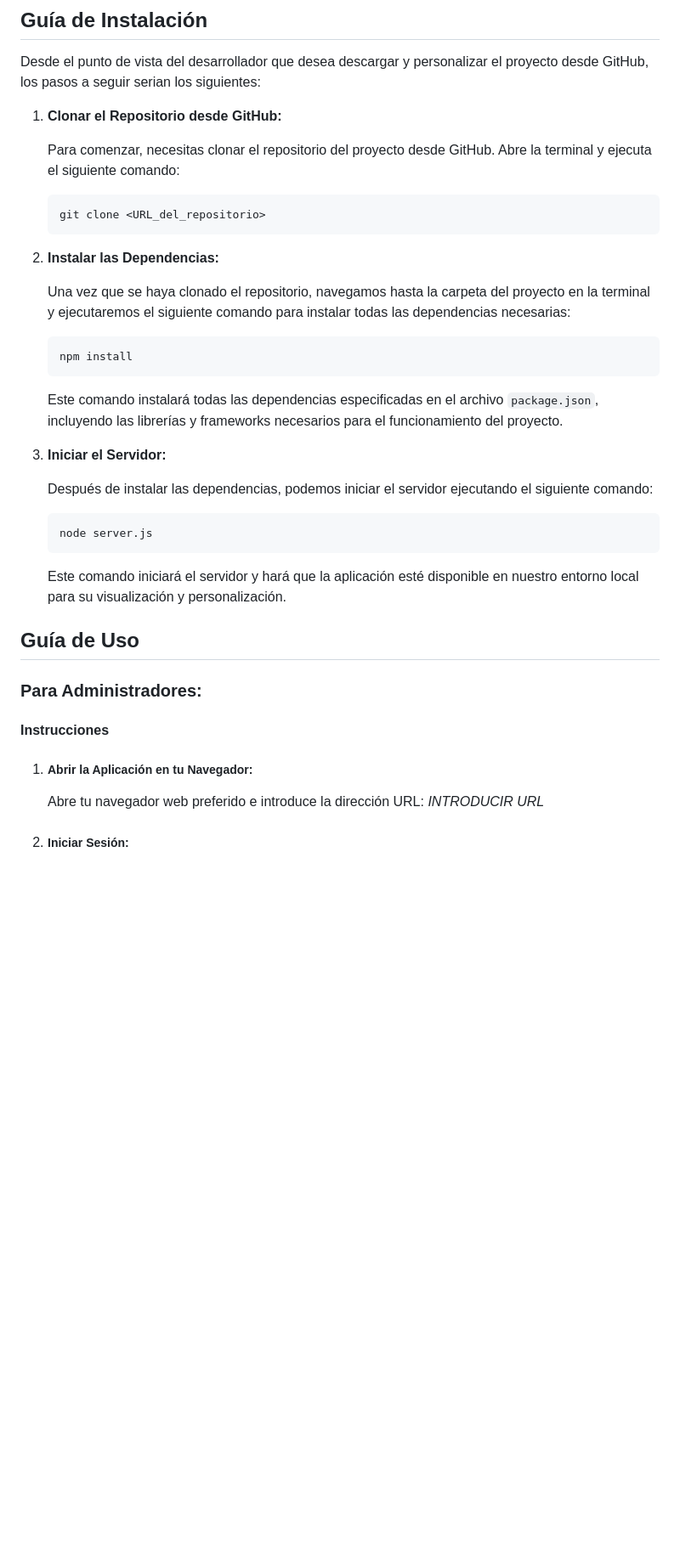
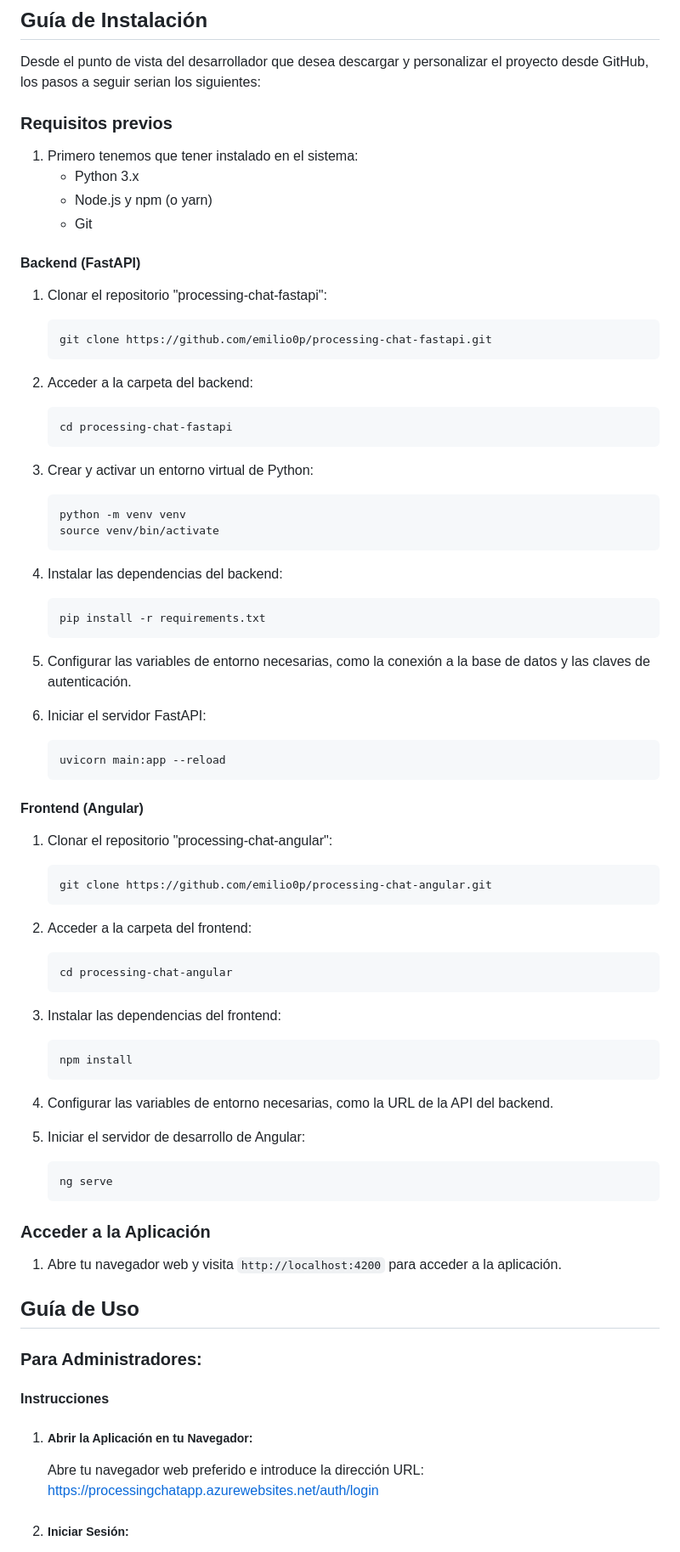
Before and after one commit to emilio0p/processingchatapp-docs, a Markdown page: README.md, the part around the change printed below. Shown: that part at 85% size. Rendered like a GitHub page; blank space fills up the shorter version.

````diff
--- a/README.md
+++ b/README.md
@@ -111,33 +111,77 @@ En resumen, el proyecto busca transformar la manera en que las empresas locales
 
 Desde el punto de vista del desarrollador que desea descargar y personalizar el proyecto desde GitHub, los pasos a seguir serian los siguientes:
 
-1. **Clonar el Repositorio desde GitHub:**
+### Requisitos previos
 
-   Para comenzar, necesitas clonar el repositorio del proyecto desde GitHub. Abre la terminal y ejecuta el siguiente comando:
+1. Primero tenemos que tener instalado en el sistema:
+   - Python 3.x
+   - Node.js y npm (o yarn)
+   - Git
 
-   ```bash
-   git clone <URL_del_repositorio>
+#### Backend (FastAPI)
+
+1. Clonar el repositorio "processing-chat-fastapi":
+
+   ```
+   git clone https://github.com/emilio0p/processing-chat-fastapi.git
    ```
 
-2. **Instalar las Dependencias:**
+2. Acceder a la carpeta del backend:
 
-   Una vez que se haya clonado el repositorio, navegamos hasta la carpeta del proyecto en la terminal y ejecutaremos el siguiente comando para instalar todas las dependencias necesarias:
+   ```
+   cd processing-chat-fastapi
+   ```
 
-   ```bash
+3. Crear y activar un entorno virtual de Python:
+
+   ```
+   python -m venv venv
+   source venv/bin/activate
+   ```
+
+4. Instalar las dependencias del backend:
+
+   ```
+   pip install -r requirements.txt
+   ```
+
+5. Configurar las variables de entorno necesarias, como la conexión a la base de datos y las claves de autenticación.
+
+6. Iniciar el servidor FastAPI:
+   ```
+   uvicorn main:app --reload
+   ```
+
+#### Frontend (Angular)
+
+1. Clonar el repositorio "processing-chat-angular":
+
+   ```
+   git clone https://github.com/emilio0p/processing-chat-angular.git
+   ```
+
+2. Acceder a la carpeta del frontend:
+
+   ```
+   cd processing-chat-angular
+   ```
+
+3. Instalar las dependencias del frontend:
+
+   ```
    npm install
    ```
 
-   Este comando instalará todas las dependencias especificadas en el archivo `package.json`, incluyendo las librerías y frameworks necesarios para el funcionamiento del proyecto.
+4. Configurar las variables de entorno necesarias, como la URL de la API del backend.
 
-3. **Iniciar el Servidor:**
-
-   Después de instalar las dependencias, podemos iniciar el servidor ejecutando el siguiente comando:
-
-   ```bash
-   node server.js
+5. Iniciar el servidor de desarrollo de Angular:
+   ```
+   ng serve
    ```
 
-   Este comando iniciará el servidor y hará que la aplicación esté disponible en nuestro entorno local para su visualización y personalización.
+### Acceder a la Aplicación
+
+1. Abre tu navegador web y visita `http://localhost:4200` para acceder a la aplicación.
 
 ## Guía de Uso
 
@@ -147,7 +191,7 @@ Desde el punto de vista del desarrollador que desea descargar y personalizar el
 
 1. ##### **Abrir la Aplicación en tu Navegador:**
 
-   Abre tu navegador web preferido e introduce la dirección URL: _INTRODUCIR URL_
+   Abre tu navegador web preferido e introduce la dirección URL: https://processingchatapp.azurewebsites.net/auth/login
 
 2. ##### **Iniciar Sesión:**
 
````
Also changed, not shown: other parts of README.md (+14 -5 lines), image/chat.png (added), 4 other files.
